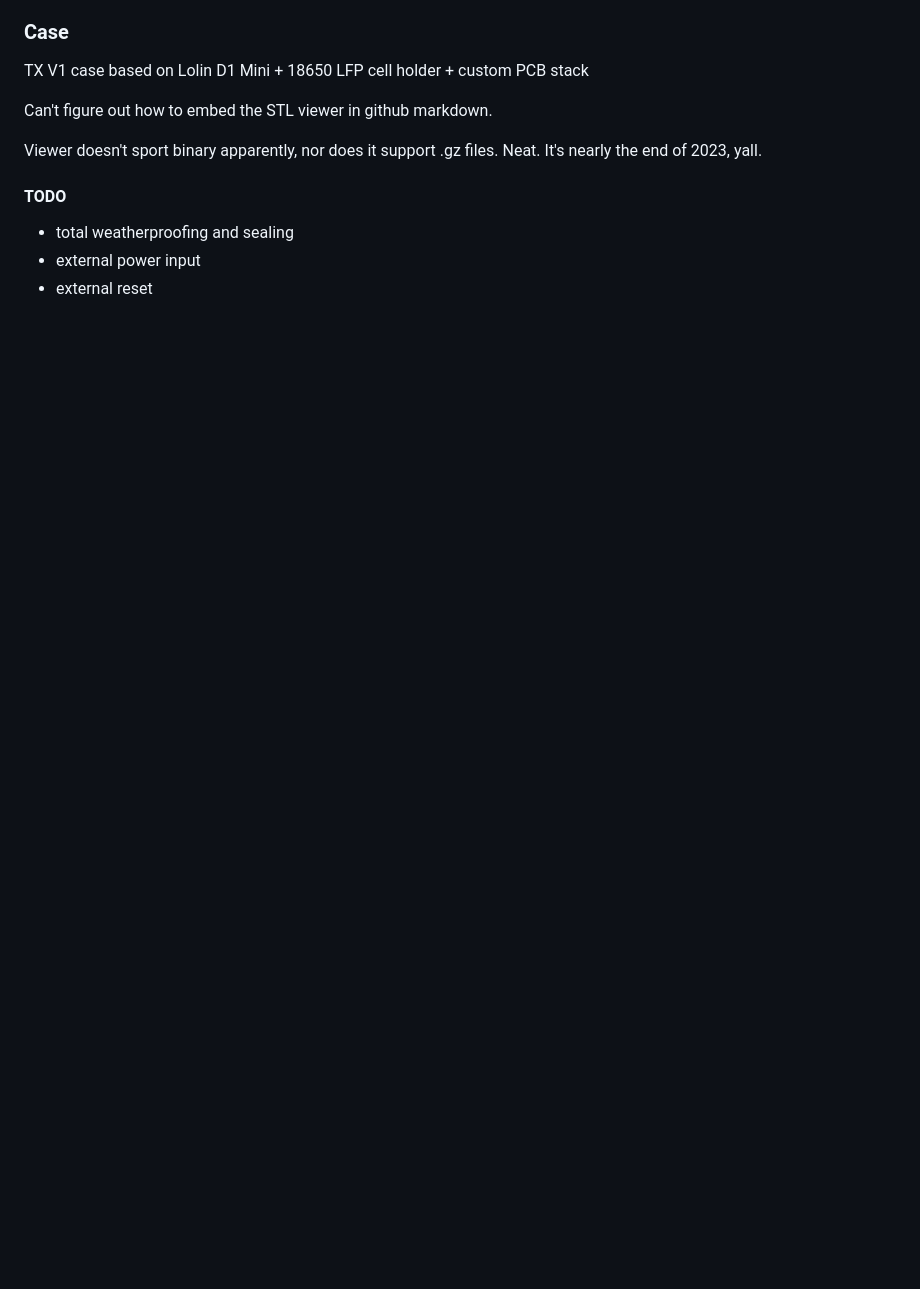
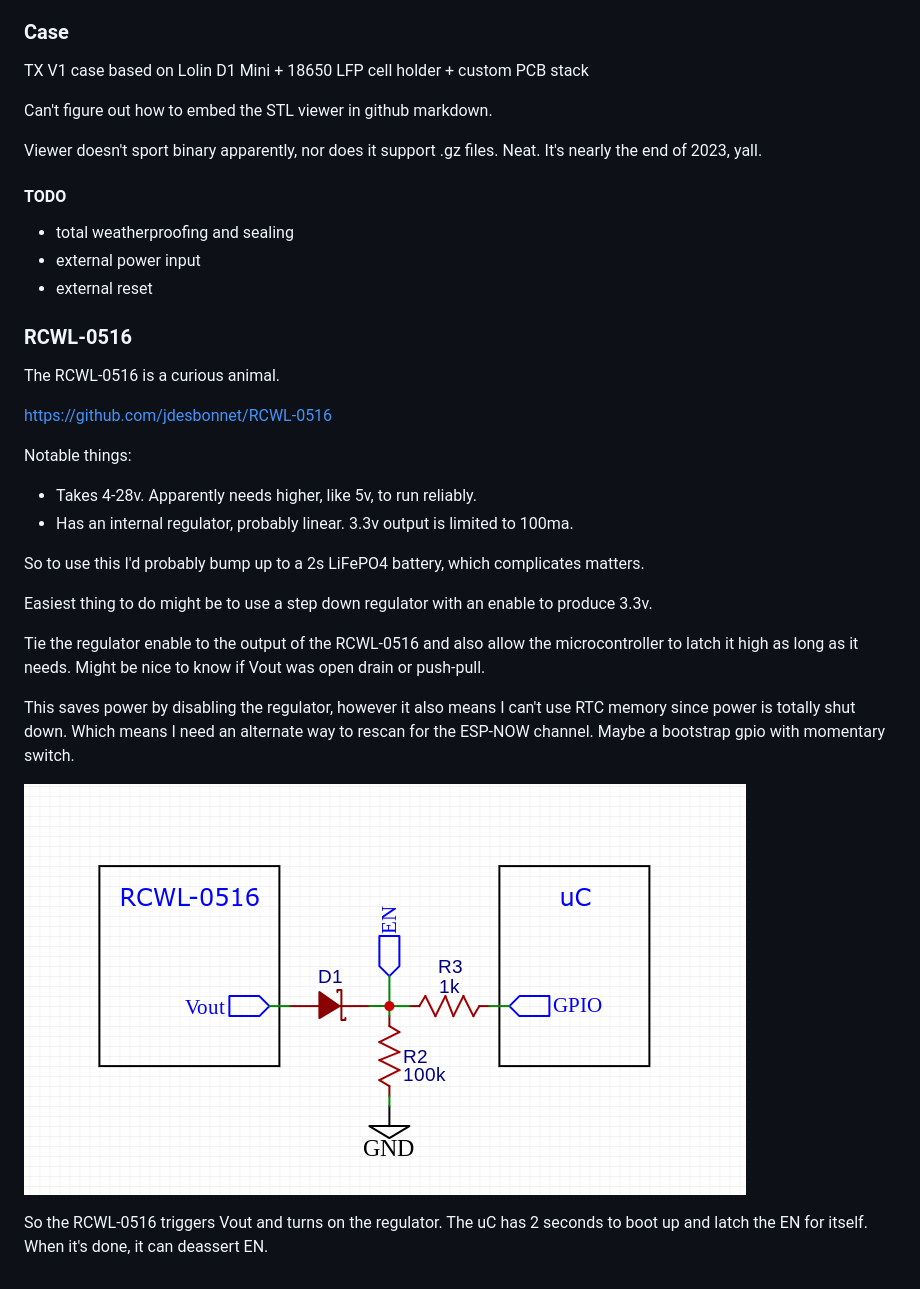
Before and after one commit to goatzillax/esp8266_pir_now, a Markdown page: README.md, the part around the change. Rendered like a GitHub page; blank space fills up the shorter version.

Commit message:
add sum notes

```diff
--- a/README.md
+++ b/README.md
@@ -178,3 +178,26 @@ Viewer doesn't sport binary apparently, nor does it support .gz files.  Neat.  I
 * total weatherproofing and sealing
 * external power input
 * external reset
+
+### RCWL-0516
+
+The RCWL-0516 is a curious animal.
+
+https://github.com/jdesbonnet/RCWL-0516
+
+Notable things:
+
+* Takes 4-28v.  Apparently needs higher, like 5v, to run reliably.
+* Has an internal regulator, probably linear.  3.3v output is limited to 100ma.
+
+So to use this I'd probably bump up to a 2s LiFePO4 battery, which complicates matters.
+
+Easiest thing to do might be to use a step down regulator with an enable to produce 3.3v.
+
+Tie the regulator enable to the output of the RCWL-0516 and also allow the microcontroller to latch it high as long as it needs.  Might be nice to know if Vout was open drain or push-pull.
+
+This saves power by disabling the regulator, however it also means I can't use RTC memory since power is totally shut down.  Which means I need an alternate way to rescan for the ESP-NOW channel.  Maybe a bootstrap gpio with momentary switch.
+
+![wegulator](/docs/wegulator.png)
+
+So the RCWL-0516 triggers Vout and turns on the regulator.  The uC has 2 seconds to boot up and latch the EN for itself.  When it's done, it can deassert EN.
```
